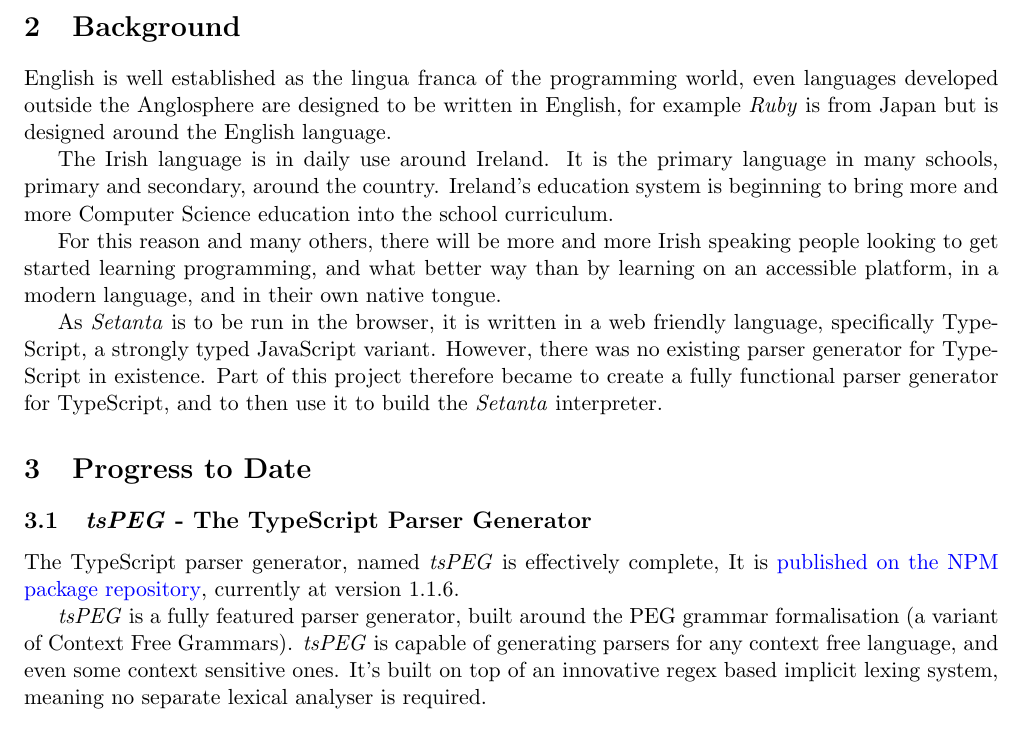
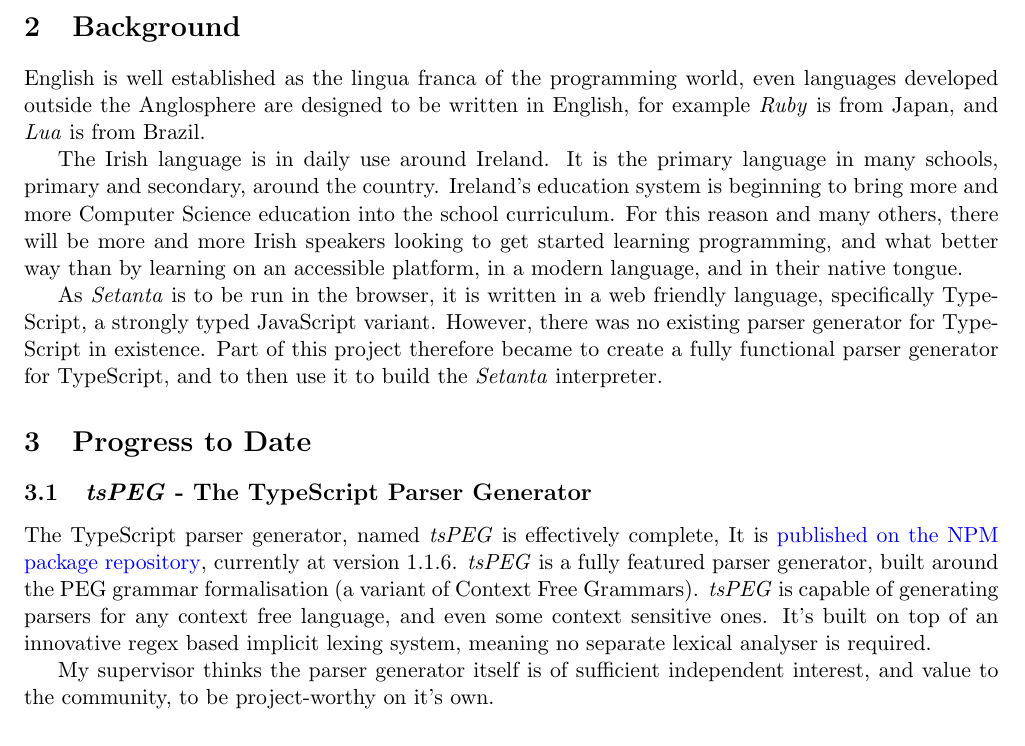
Before and after one commit to EoinDavey/Setanta-site, a LaTeX document (notes/src/interim.tex): part of page 1 of 2, cut so that both start at the same text. Compiled offline with pdfLaTeX.

Commit message:
Update interim report

```diff
--- a/notes/src/interim.tex
+++ b/notes/src/interim.tex
@@ -25,20 +25,18 @@
 
     \section{Background}
 
-        English is well established as the lingua franca of the programming world, even languages developed outside the Anglosphere are designed to be written in English, for example \emph{Ruby} is from Japan but is designed around the English language.
+        English is well established as the lingua franca of the programming world, even languages developed outside the Anglosphere are designed to be written in English, for example \emph{Ruby} is from Japan, and \emph{Lua} is from Brazil.
 
-        The Irish language is in daily use around Ireland. It is the primary language in many schools, primary and secondary, around the country. Ireland's education system is beginning to bring more and more Computer Science education into the school curriculum.
-
-        For this reason and many others, there will be more and more Irish speaking people looking to get started learning programming, and what better way than by learning on an accessible platform, in a modern language, and in their own native tongue.
+        The Irish language is in daily use around Ireland. It is the primary language in many schools, primary and secondary, around the country. Ireland's education system is beginning to bring more and more Computer Science education into the school curriculum. For this reason and many others, there will be more and more Irish speakers looking to get started learning programming, and what better way than by learning on an accessible platform, in a modern language, and in their native tongue.
 
         As \Setanta{} is to be run in the browser, it is written in a web friendly language, specifically TypeScript, a strongly typed JavaScript variant. However, there was no existing parser generator for TypeScript in existence. Part of this project therefore became to create a fully functional parser generator for TypeScript, and to then use it to build the \Setanta{} interpreter.
 
     \section{Progress to Date}
         \subsection{\tsPEG{} - The TypeScript Parser Generator}
 
-            The TypeScript parser generator, named \tsPEG{} is effectively complete, It is \href{https://www.npmjs.com/package/tspeg}{published on the NPM package repository}, currently at version 1.1.6.
+            The TypeScript parser generator, named \tsPEG{} is effectively complete, It is \href{https://www.npmjs.com/package/tspeg}{published on the NPM package repository}, currently at version 1.1.6.  \tsPEG{} is a fully featured parser generator, built around the PEG grammar formalisation (a variant of Context Free Grammars). \tsPEG{} is capable of generating parsers for any context free language, and even some context sensitive ones. It's built on top of an innovative regex based implicit lexing system, meaning no separate lexical analyser is required.
 
-            \tsPEG{} is a fully featured parser generator, built around the PEG grammar formalisation (a variant of Context Free Grammars). \tsPEG{} is capable of generating parsers for any context free language, and even some context sensitive ones. It's built on top of an innovative regex based implicit lexing system, meaning no separate lexical analyser is required.
+    My supervisor thinks the parser generator itself is of sufficient independent interest, and value to the community, to be project-worthy on it's own.
 
             \tsPEG{} is self-hosting, the grammar for \tsPEG{} grammars is defined itself in the \tsPEG{} grammar. This serves as a strong verification of \tsPEG{}'s power.
 
```
Also changed, not shown: notes/out/interim.pdf.
